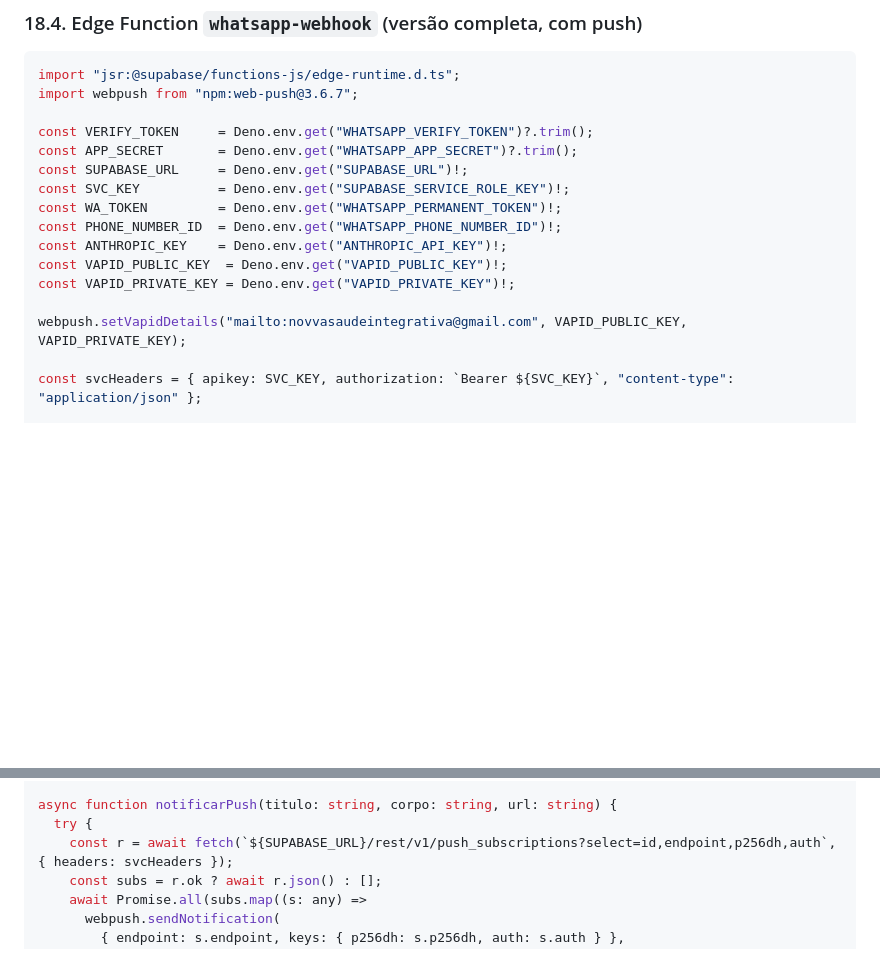
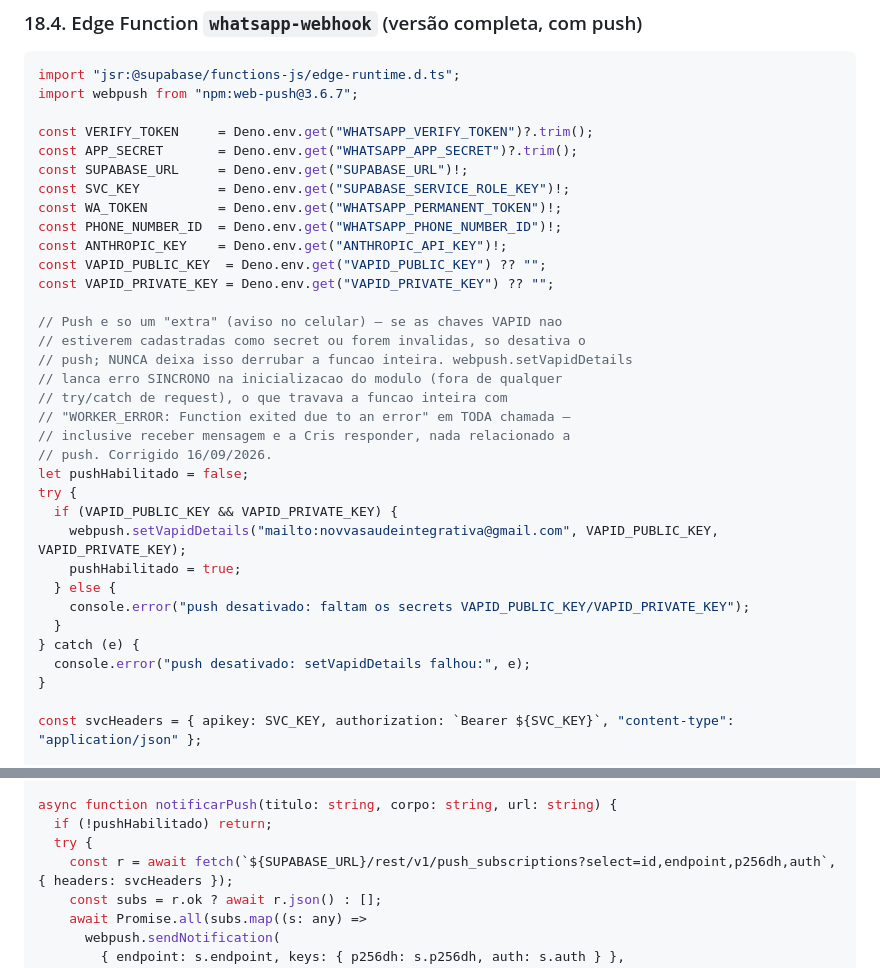
Before and after one commit to novvasaudeintegrativa-cmyk/congressocancer2026, a Markdown page: SUPABASE.md, 2 parts joined by grey strips. Drawn GitHub-style; blank space fills up the shorter version.

Commit message:
Blinda o whatsapp-webhook contra falha de configuracao do push (VAPID)
webpush.setVapidDetails() rodava direto no escopo do modulo, fora de
qualquer try/catch de request - se as chaves VAPID_PUBLIC_KEY/
VAPID_PRIVATE_KEY nao estivessem cadastradas como secret (ou fossem
invalidas), a funcao INTEIRA quebrava com "WORKER_ERROR: Function
exited due to an error" em toda chamada, mesmo sem nada a ver com
push - incluindo receber mensagem do WhatsApp e a Cris responder.
Confirmado ao vivo: GET no endpoint retornava 500 apos redeploy.

Agora a configuracao do push roda dentro de um try/catch e liga uma
flag `pushHabilitado`; se faltar secret ou a chamada falhar, so o
push fica desativado (com log de erro) e o resto do webhook continua
funcionando normalmente. notificarPush() tambem ganha um guard no
inicio pra nao tentar mandar push se a flag estiver desligada.

Co-Authored-By: Claude Sonnet 5 <noreply@anthropic.com>

```diff
--- a/SUPABASE.md
+++ b/SUPABASE.md
@@ -3015,10 +3015,28 @@ const SVC_KEY          = Deno.env.get("SUPABASE_SERVICE_ROLE_KEY")!;
 const WA_TOKEN         = Deno.env.get("WHATSAPP_PERMANENT_TOKEN")!;
 const PHONE_NUMBER_ID  = Deno.env.get("WHATSAPP_PHONE_NUMBER_ID")!;
 const ANTHROPIC_KEY    = Deno.env.get("ANTHROPIC_API_KEY")!;
-const VAPID_PUBLIC_KEY  = Deno.env.get("VAPID_PUBLIC_KEY")!;
-const VAPID_PRIVATE_KEY = Deno.env.get("VAPID_PRIVATE_KEY")!;
-
-webpush.setVapidDetails("mailto:novvasaudeintegrativa@gmail.com", VAPID_PUBLIC_KEY, VAPID_PRIVATE_KEY);
+const VAPID_PUBLIC_KEY  = Deno.env.get("VAPID_PUBLIC_KEY") ?? "";
+const VAPID_PRIVATE_KEY = Deno.env.get("VAPID_PRIVATE_KEY") ?? "";
+
+// Push e so um "extra" (aviso no celular) — se as chaves VAPID nao
+// estiverem cadastradas como secret ou forem invalidas, so desativa o
+// push; NUNCA deixa isso derrubar a funcao inteira. webpush.setVapidDetails
+// lanca erro SINCRONO na inicializacao do modulo (fora de qualquer
+// try/catch de request), o que travava a funcao inteira com
+// "WORKER_ERROR: Function exited due to an error" em TODA chamada —
+// inclusive receber mensagem e a Cris responder, nada relacionado a
+// push. Corrigido 16/09/2026.
+let pushHabilitado = false;
+try {
+  if (VAPID_PUBLIC_KEY && VAPID_PRIVATE_KEY) {
+    webpush.setVapidDetails("mailto:novvasaudeintegrativa@gmail.com", VAPID_PUBLIC_KEY, VAPID_PRIVATE_KEY);
+    pushHabilitado = true;
+  } else {
+    console.error("push desativado: faltam os secrets VAPID_PUBLIC_KEY/VAPID_PRIVATE_KEY");
+  }
+} catch (e) {
+  console.error("push desativado: setVapidDetails falhou:", e);
+}
 
 const svcHeaders = { apikey: SVC_KEY, authorization: `Bearer ${SVC_KEY}`, "content-type": "application/json" };
 
@@ -3173,6 +3191,7 @@ async function baixarEArmazenarMidia(mediaId: string, mimeType: string): Promise
 }
 
 async function notificarPush(titulo: string, corpo: string, url: string) {
+  if (!pushHabilitado) return;
   try {
     const r = await fetch(`${SUPABASE_URL}/rest/v1/push_subscriptions?select=id,endpoint,p256dh,auth`, { headers: svcHeaders });
     const subs = r.ok ? await r.json() : [];
```
